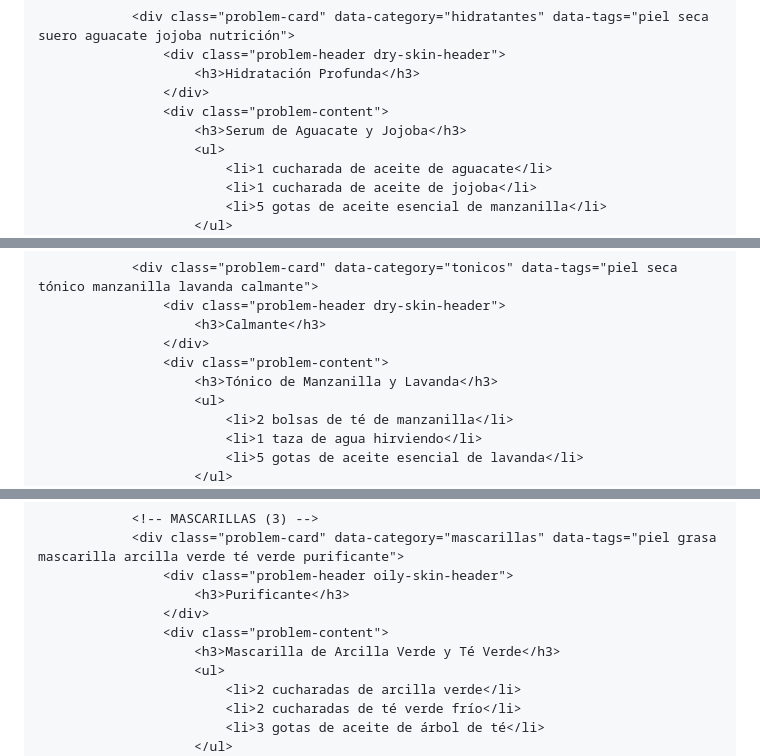
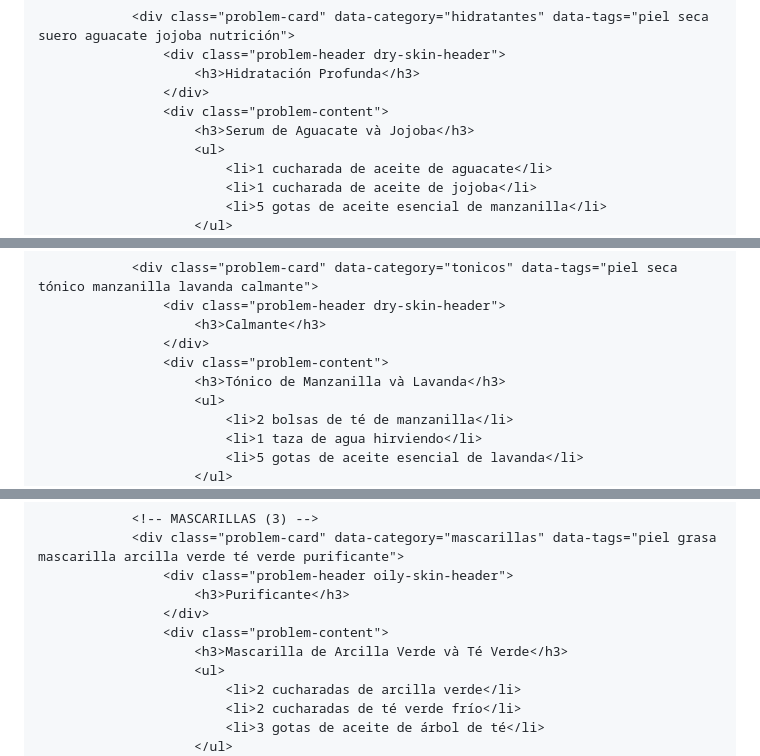
Before and after one commit to AyoubElouardy/antiacne, a Markdown page: README.md, 3 parts joined by grey strips. Rendered like a GitHub page.

```diff
--- a/README.md
+++ b/README.md
@@ -706,7 +706,7 @@
                         <h3>Hidratación Profunda</h3>
                     </div>
                     <div class="problem-content">
-                        <h3>Serum de Aguacate y Jojoba</h3>
+                        <h3>Serum de Aguacate và Jojoba</h3>
                         <ul>
                             <li>1 cucharada de aceite de aguacate</li>
                             <li>1 cucharada de aceite de jojoba</li>
@@ -862,7 +862,7 @@
                         <h3>Calmante</h3>
                     </div>
                     <div class="problem-content">
-                        <h3>Tónico de Manzanilla y Lavanda</h3>
+                        <h3>Tónico de Manzanilla và Lavanda</h3>
                         <ul>
                             <li>2 bolsas de té de manzanilla</li>
                             <li>1 taza de agua hirviendo</li>
@@ -1134,7 +1134,7 @@
                         <h3>Purificante</h3>
                     </div>
                     <div class="problem-content">
-                        <h3>Mascarilla de Arcilla Verde y Té Verde</h3>
+                        <h3>Mascarilla de Arcilla Verde và Té Verde</h3>
                         <ul>
                             <li>2 cucharadas de arcilla verde</li>
                             <li>2 cucharadas de té verde frío</li>
```
Also changed, not shown: other parts of README.md (+1 -1 lines).
